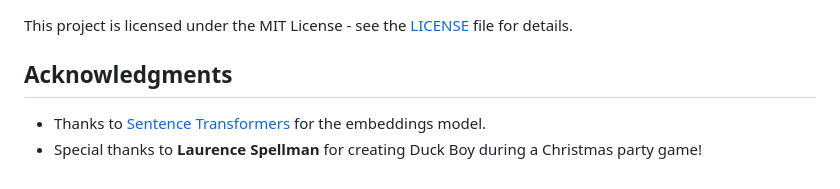
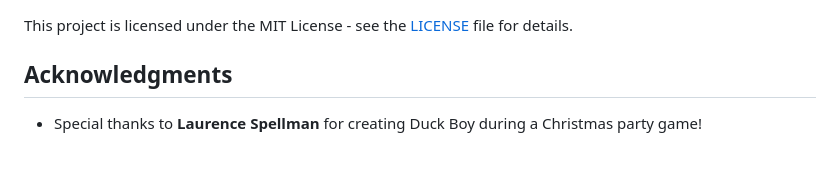
Before and after one commit to Lozzalingo/DuckBot, a Markdown page: README.md, the part around the change. GitHub-like rendering.

```diff
--- a/README.md
+++ b/README.md
@@ -157,5 +157,4 @@ This project is licensed under the MIT License - see the [LICENSE](LICENSE) file
 
 ## Acknowledgments
 
-- Thanks to [Sentence Transformers](https://www.sbert.net/) for the embeddings model.
 - Special thanks to **Laurence Spellman** for creating Duck Boy during a Christmas party game!
```
